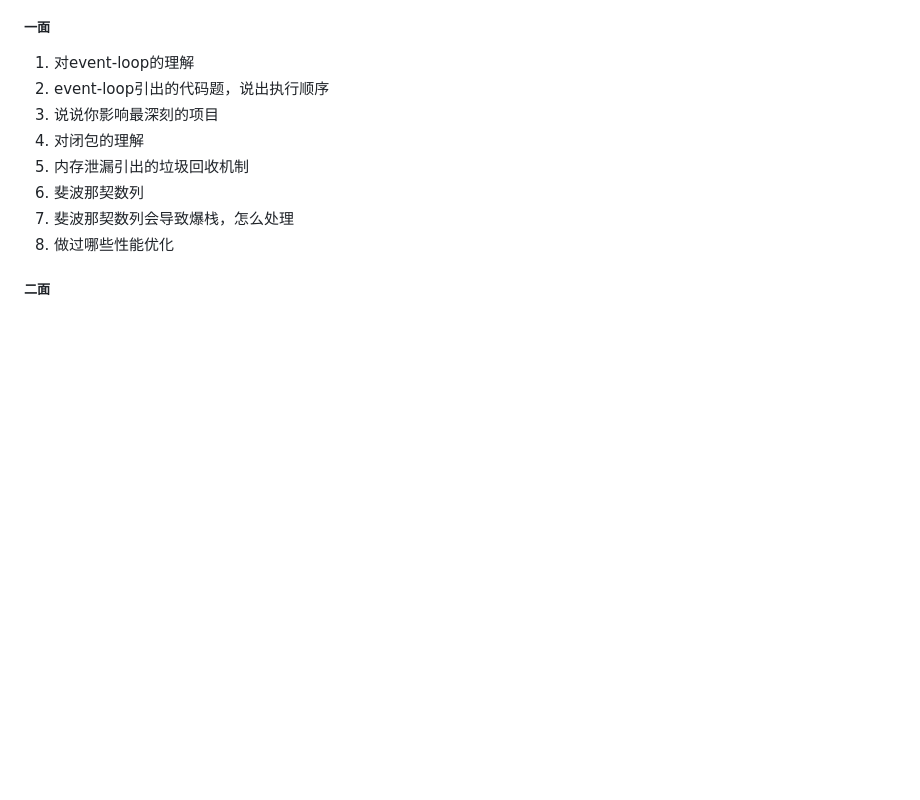
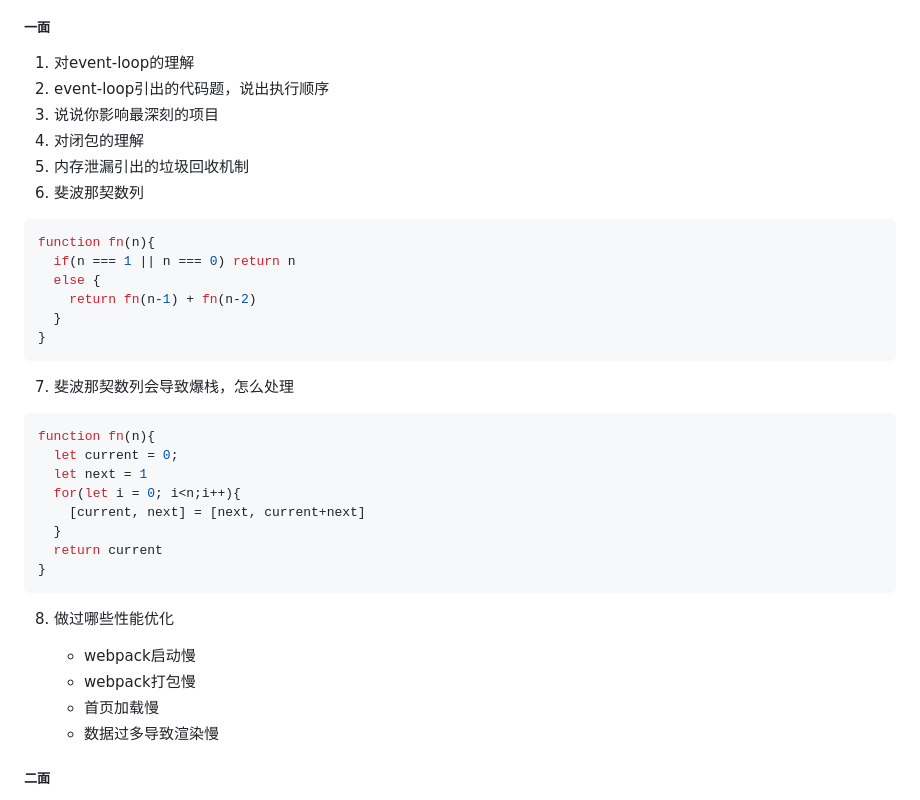
Before and after one commit to sqh17/review, a Markdown page: interview.md, the part around the change. Rendered like a GitHub page; blank space fills up the shorter version.

````diff
--- a/interview.md
+++ b/interview.md
@@ -270,8 +270,35 @@ vue-loader加载vue文件并编译
 4. 对闭包的理解
 5. 内存泄漏引出的垃圾回收机制
 6. 斐波那契数列
+
+```javascript
+function fn(n){
+  if(n === 1 || n === 0) return n
+  else {
+    return fn(n-1) + fn(n-2)
+  }
+}
+```
+
 7. 斐波那契数列会导致爆栈，怎么处理
+
+```javascript
+function fn(n){
+  let current = 0;
+  let next = 1
+  for(let i = 0; i<n;i++){
+    [current, next] = [next, current+next]
+  }
+  return current
+}
+```
+
 8. 做过哪些性能优化
+
+      * webpack启动慢
+      * webpack打包慢
+      * 首页加载慢
+      * 数据过多导致渲染慢
 
 ##### 二面
 
````
Also changed, not shown: html-css.md (+9 -0 lines), vue.md (+2 -3 lines).
